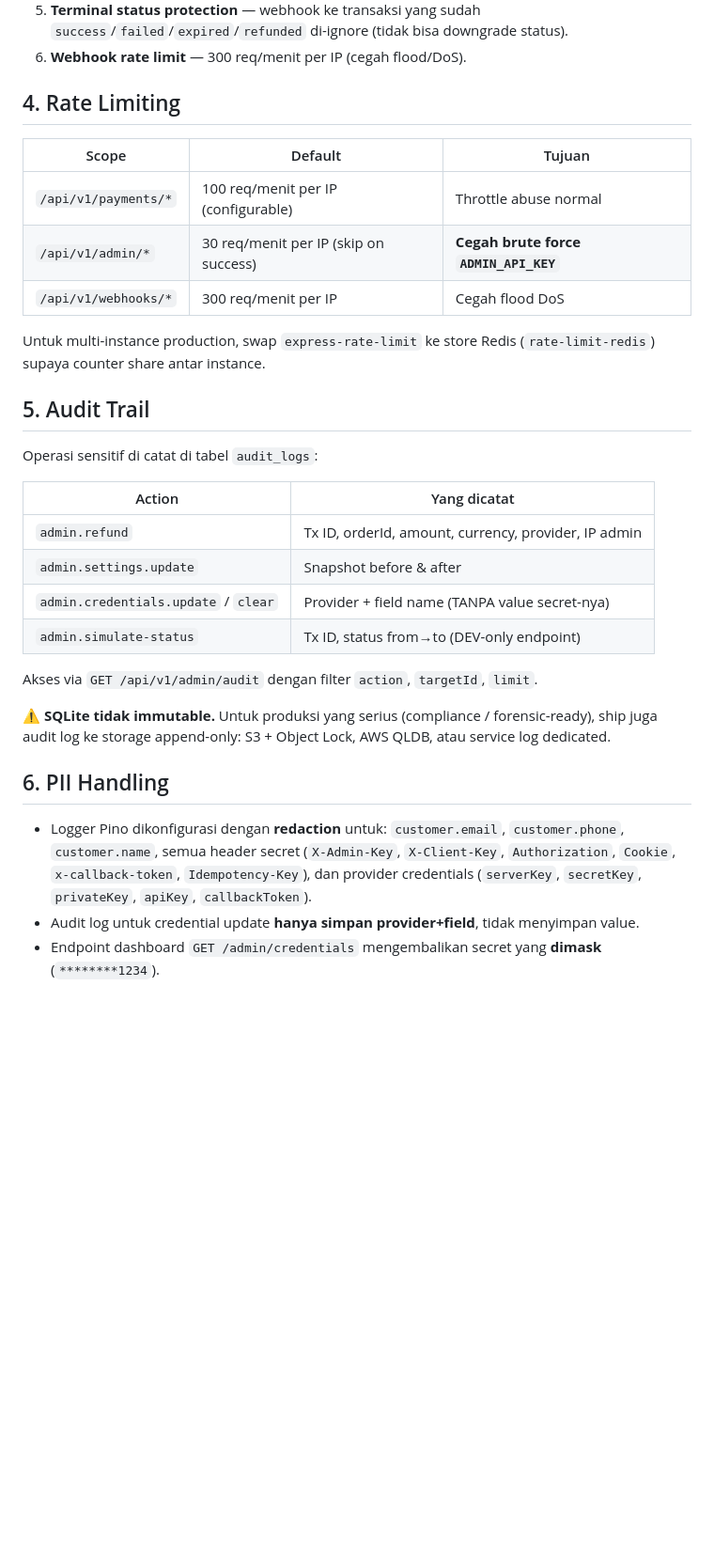
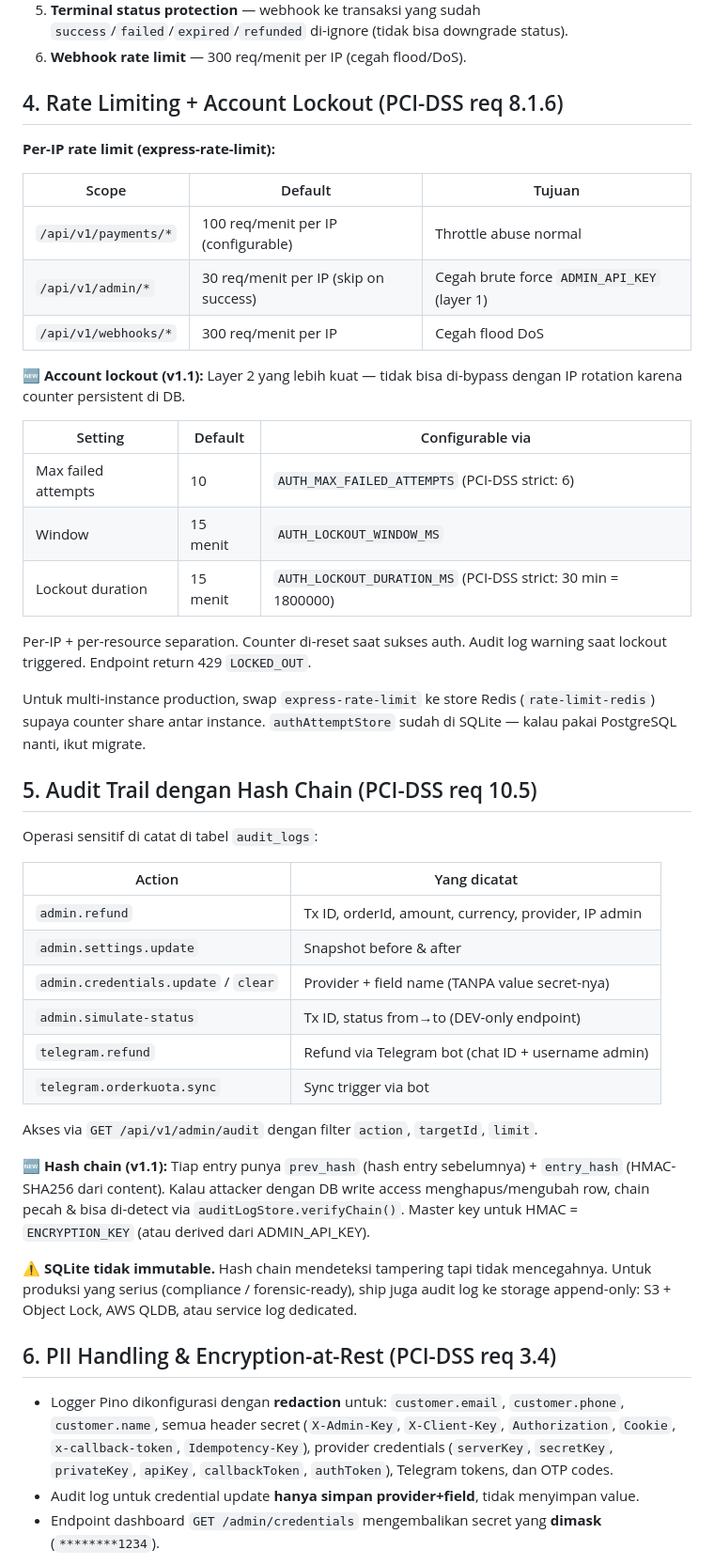
Before and after one commit to ketanvpn/ketantech-AppGateway, a Markdown page: SECURITY.md, the part around one of its changes. Shown at 94% size. GitHub-like rendering; blank space fills up the shorter version.

```diff
--- a/SECURITY.md
+++ b/SECURITY.md
@@ -50,17 +64,30 @@ Webhook adalah entry point dari luar (provider) yang mengubah state transaksi
 5. **Terminal status protection** — webhook ke transaksi yang sudah `success`/`failed`/`expired`/`refunded` di-ignore (tidak bisa downgrade status).
 6. **Webhook rate limit** — 300 req/menit per IP (cegah flood/DoS).
 
-## 4. Rate Limiting
+## 4. Rate Limiting + Account Lockout (PCI-DSS req 8.1.6)
+
+**Per-IP rate limit (express-rate-limit):**
 
 | Scope | Default | Tujuan |
 |-------|---------|--------|
 | `/api/v1/payments/*` | 100 req/menit per IP (configurable) | Throttle abuse normal |
-| `/api/v1/admin/*` | 30 req/menit per IP (skip on success) | **Cegah brute force `ADMIN_API_KEY`** |
+| `/api/v1/admin/*` | 30 req/menit per IP (skip on success) | Cegah brute force `ADMIN_API_KEY` (layer 1) |
 | `/api/v1/webhooks/*` | 300 req/menit per IP | Cegah flood DoS |
 
-Untuk multi-instance production, swap `express-rate-limit` ke store Redis (`rate-limit-redis`) supaya counter share antar instance.
+**🆕 Account lockout (v1.1):** Layer 2 yang lebih kuat — tidak bisa di-bypass dengan IP rotation karena counter persistent di DB.
 
-## 5. Audit Trail
+| Setting | Default | Configurable via |
+|---|---|---|
+| Max failed attempts | 10 | `AUTH_MAX_FAILED_ATTEMPTS` (PCI-DSS strict: 6) |
+| Window | 15 menit | `AUTH_LOCKOUT_WINDOW_MS` |
+| Lockout duration | 15 menit | `AUTH_LOCKOUT_DURATION_MS` (PCI-DSS strict: 30 min = 1800000) |
+
+Per-IP + per-resource separation. Counter di-reset saat sukses auth. Audit log warning saat lockout triggered. Endpoint return 429 `LOCKED_OUT`.
+
+Untuk multi-instance production, swap `express-rate-limit` ke store Redis (`rate-limit-redis`) supaya counter share antar instance. `authAttemptStore` sudah di SQLite — kalau pakai PostgreSQL nanti, ikut migrate.
+
+
+## 5. Audit Trail dengan Hash Chain (PCI-DSS req 10.5)
 
 Operasi sensitif di catat di tabel `audit_logs`:
 
@@ -70,13 +97,18 @@ Operasi sensitif di catat di tabel `audit_logs`:
 | `admin.settings.update` | Snapshot before & after |
 | `admin.credentials.update` / `clear` | Provider + field name (TANPA value secret-nya) |
 | `admin.simulate-status` | Tx ID, status from→to (DEV-only endpoint) |
+| `telegram.refund` | Refund via Telegram bot (chat ID + username admin) |
+| `telegram.orderkuota.sync` | Sync trigger via bot |
 
 Akses via `GET /api/v1/admin/audit` dengan filter `action`, `targetId`, `limit`.
 
-⚠️ **SQLite tidak immutable.** Untuk produksi yang serius (compliance / forensic-ready), ship juga audit log ke storage append-only: S3 + Object Lock, AWS QLDB, atau service log dedicated.
+**🆕 Hash chain (v1.1):** Tiap entry punya `prev_hash` (hash entry sebelumnya) + `entry_hash` (HMAC-SHA256 dari content). Kalau attacker dengan DB write access menghapus/mengubah row, chain pecah & bisa di-detect via `auditLogStore.verifyChain()`. Master key untuk HMAC = `ENCRYPTION_KEY` (atau derived dari ADMIN_API_KEY).
 
-## 6. PII Handling
+⚠️ **SQLite tidak immutable.** Hash chain mendeteksi tampering tapi tidak mencegahnya. Untuk produksi yang serius (compliance / forensic-ready), ship juga audit log ke storage append-only: S3 + Object Lock, AWS QLDB, atau service log dedicated.
 
-- Logger Pino dikonfigurasi dengan **redaction** untuk: `customer.email`, `customer.phone`, `customer.name`, semua header secret (`X-Admin-Key`, `X-Client-Key`, `Authorization`, `Cookie`, `x-callback-token`, `Idempotency-Key`), dan provider credentials (`serverKey`, `secretKey`, `privateKey`, `apiKey`, `callbackToken`).
+
+## 6. PII Handling & Encryption-at-Rest (PCI-DSS req 3.4)
+
+- Logger Pino dikonfigurasi dengan **redaction** untuk: `customer.email`, `customer.phone`, `customer.name`, semua header secret (`X-Admin-Key`, `X-Client-Key`, `Authorization`, `Cookie`, `x-callback-token`, `Idempotency-Key`), provider credentials (`serverKey`, `secretKey`, `privateKey`, `apiKey`, `callbackToken`, `authToken`), Telegram tokens, dan OTP codes.
 - Audit log untuk credential update **hanya simpan provider+field**, tidak menyimpan value.
 - Endpoint dashboard `GET /admin/credentials` mengembalikan secret yang **dimask** (`********1234`).
```
Also changed, not shown: other parts of SECURITY.md (+42 -6 lines), README.md (+19 -8 lines), ROADMAP.md (+3 -1 lines).
